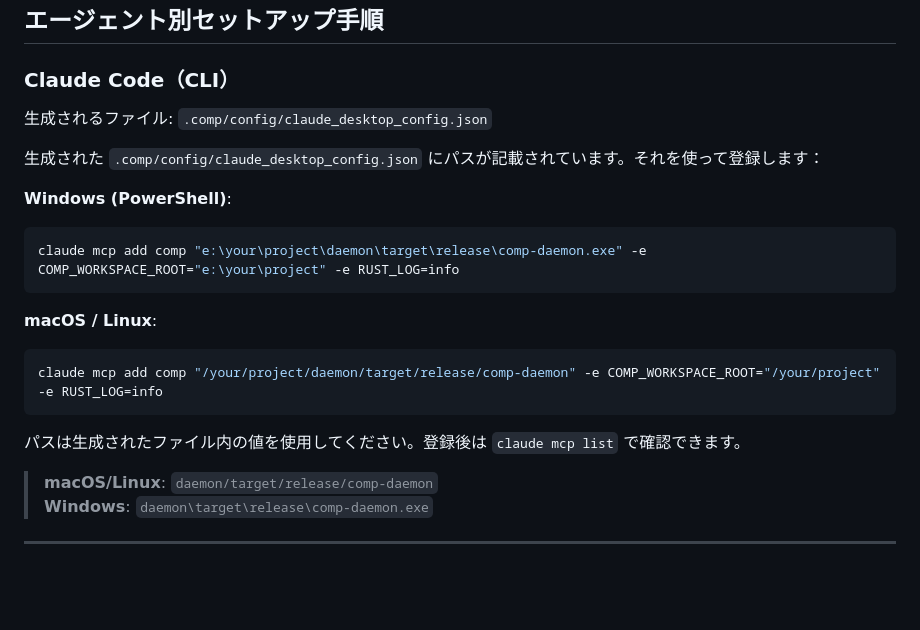
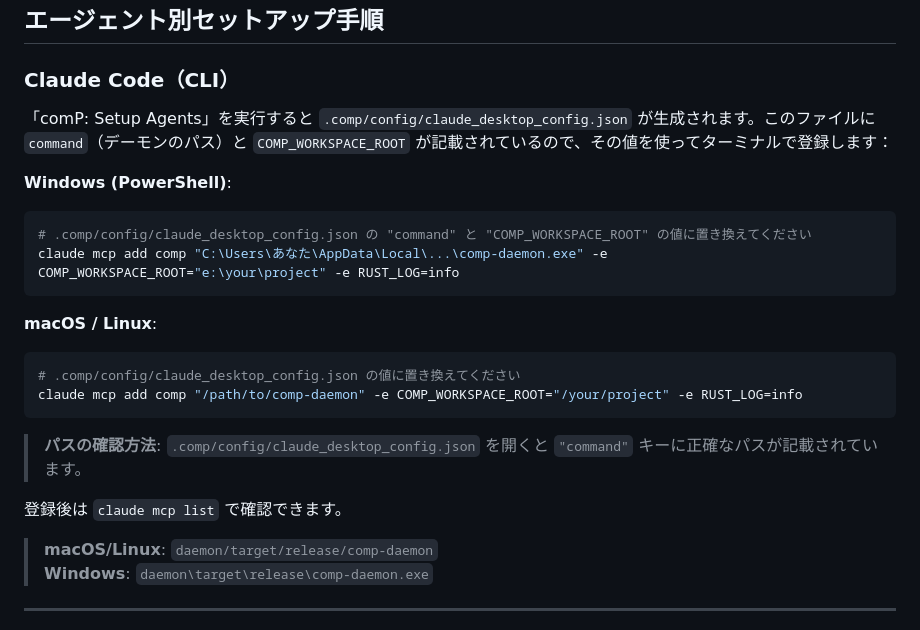
Before and after one commit to LegendTheDeveloper/comP, a Markdown page: README_ja.md, the part around the change. Drawn GitHub-style; blank space fills up the shorter version.

````diff
--- a/README_ja.md
+++ b/README_ja.md
@@ -91,23 +91,25 @@ AI エージェントを選択すると、comP が `.comp/config/` に設定フ
 
 ### Claude Code（CLI）
 
-生成されるファイル: `.comp/config/claude_desktop_config.json`
-
-生成された `.comp/config/claude_desktop_config.json` にパスが記載されています。それを使って登録します：
+「comP: Setup Agents」を実行すると `.comp/config/claude_desktop_config.json` が生成されます。このファイルに `command`（デーモンのパス）と `COMP_WORKSPACE_ROOT` が記載されているので、その値を使ってターミナルで登録します：
 
 **Windows (PowerShell)**:
 
 ```powershell
-claude mcp add comp "e:\your\project\daemon\target\release\comp-daemon.exe" -e COMP_WORKSPACE_ROOT="e:\your\project" -e RUST_LOG=info
+# .comp/config/claude_desktop_config.json の "command" と "COMP_WORKSPACE_ROOT" の値に置き換えてください
+claude mcp add comp "C:\Users\あなた\AppData\Local\...\comp-daemon.exe" -e COMP_WORKSPACE_ROOT="e:\your\project" -e RUST_LOG=info
 ```
 
 **macOS / Linux**:
 
 ```bash
-claude mcp add comp "/your/project/daemon/target/release/comp-daemon" -e COMP_WORKSPACE_ROOT="/your/project" -e RUST_LOG=info
+# .comp/config/claude_desktop_config.json の値に置き換えてください
+claude mcp add comp "/path/to/comp-daemon" -e COMP_WORKSPACE_ROOT="/your/project" -e RUST_LOG=info
 ```
 
-パスは生成されたファイル内の値を使用してください。登録後は `claude mcp list` で確認できます。
+> **パスの確認方法**: `.comp/config/claude_desktop_config.json` を開くと `"command"` キーに正確なパスが記載されています。
+
+登録後は `claude mcp list` で確認できます。
 
 > **macOS/Linux**: `daemon/target/release/comp-daemon`
 > **Windows**: `daemon\target\release\comp-daemon.exe`
````
Also changed, not shown: README.md (+8 -4 lines).
